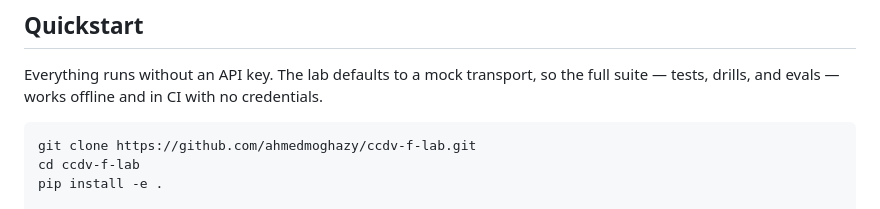
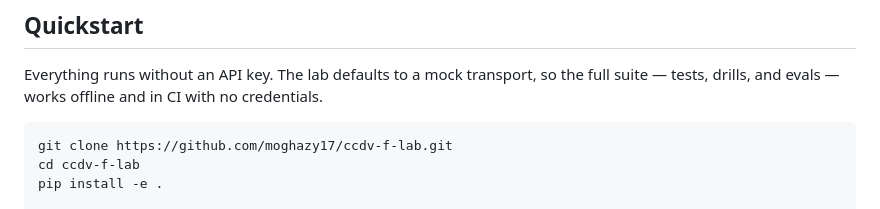
Before and after one commit to moghazy17/ccdv-f-lab, a Markdown page: README.md, the part around one of its changes. GitHub-like rendering.

Commit message:
Point CI badge and clone URL at the repository owner
Co-Authored-By: Claude Opus 5 <noreply@anthropic.com>
Claude-Session: https://claude.ai/code/session_01Swmniwq3UKkyMkkbPpNUck

````diff
--- a/README.md
+++ b/README.md
@@ -41,7 +41,7 @@ Everything runs without an API key. The lab defaults to a mock transport, so the
 drills, and evals — works offline and in CI with no credentials.
 
 ```bash
-git clone https://github.com/ahmedmoghazy/ccdv-f-lab.git
+git clone https://github.com/moghazy17/ccdv-f-lab.git
 cd ccdv-f-lab
 pip install -e .
 
````
Also changed, not shown: other parts of README.md (+1 -1 lines).
